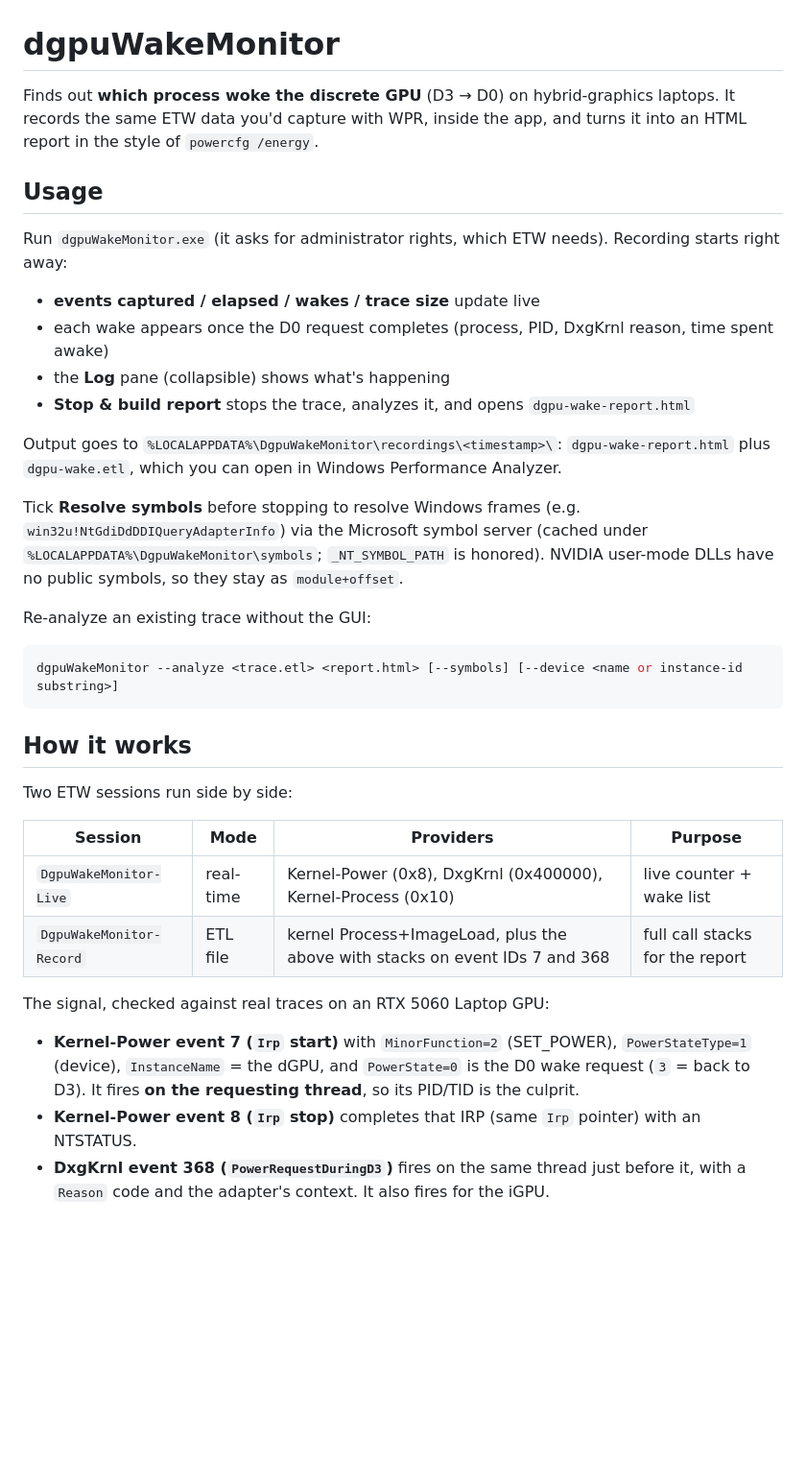
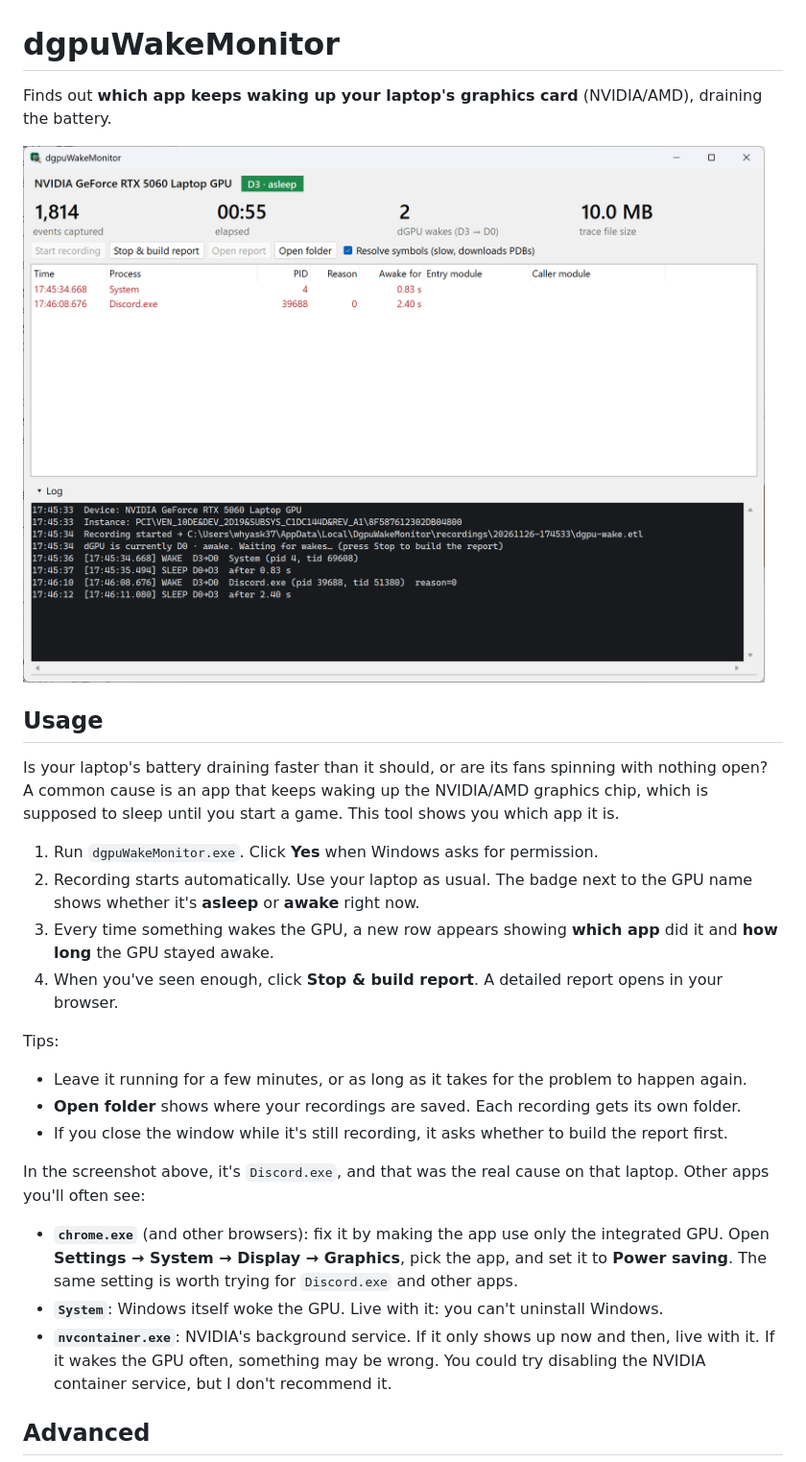
Before and after one commit to phu54321/dgpuWakeMonitor, a Markdown page: README.md, the part around one of its changes. Shown at 96% size. Drawn GitHub-style; pictures changed too: docsImg/screenshot.png (added); blank space fills up the shorter version.

Commit message:
README: rewrite for non-technical users; move details to README_ADVANCED.md
Add screenshot and common culprits (Discord, Chrome, System, nvcontainer).

Co-Authored-By: Claude Opus 5.5 <noreply@anthropic.com>

````diff
--- a/README.md
+++ b/README.md
@@ -1,46 +1,37 @@
 # dgpuWakeMonitor
 
-Finds out **which process woke the discrete GPU** (D3 → D0) on hybrid-graphics laptops.
-It records the same ETW data you'd capture with WPR, inside the app, and turns it into an HTML report
-in the style of `powercfg /energy`.
+Finds out **which app keeps waking up your laptop's graphics card** (NVIDIA/AMD), draining the battery.
+
+![dgpuWakeMonitor window](docsImg/screenshot.png)
 
 ## Usage
 
-Run `dgpuWakeMonitor.exe` (it asks for administrator rights, which ETW needs). Recording starts right away:
+Is your laptop's battery draining faster than it should, or are its fans spinning with nothing open?
+A common cause is an app that keeps waking up the NVIDIA/AMD graphics chip, which is supposed to sleep
+until you start a game. This tool shows you which app it is.
 
-- **events captured / elapsed / wakes / trace size** update live
-- each wake appears once the D0 request completes (process, PID, DxgKrnl reason, time spent awake)
-- the **Log** pane (collapsible) shows what's happening
-- **Stop & build report** stops the trace, analyzes it, and opens `dgpu-wake-report.html`
+1. Run `dgpuWakeMonitor.exe`. Click **Yes** when Windows asks for permission.
+2. Recording starts automatically. Use your laptop as usual.
+   The badge next to the GPU name shows whether it's **asleep** or **awake** right now.
+3. Every time something wakes the GPU, a new row appears showing **which app** did it and **how long** the GPU stayed awake.
+4. When you've seen enough, click **Stop & build report**. A detailed report opens in your browser.
 
-Output goes to `%LOCALAPPDATA%\DgpuWakeMonitor\recordings\<timestamp>\`:
-`dgpu-wake-report.html` plus `dgpu-wake.etl`, which you can open in Windows Performance Analyzer.
+Tips:
 
-Tick **Resolve symbols** before stopping to resolve Windows frames (e.g. `win32u!NtGdiDdDDIQueryAdapterInfo`)
-via the Microsoft symbol server (cached under `%LOCALAPPDATA%\DgpuWakeMonitor\symbols`; `_NT_SYMBOL_PATH` is honored).
-NVIDIA user-mode DLLs have no public symbols, so they stay as `module+offset`.
+- Leave it running for a few minutes, or as long as it takes for the problem to happen again.
+- **Open folder** shows where your recordings are saved. Each recording gets its own folder.
+- If you close the window while it's still recording, it asks whether to build the report first.
 
-Re-analyze an existing trace without the GUI:
+In the screenshot above, it's `Discord.exe`, and that was the real cause on that laptop.
+Other apps you'll often see:
 
-```powershell
-dgpuWakeMonitor --analyze <trace.etl> <report.html> [--symbols] [--device <name or instance-id substring>]
-```
+- **`chrome.exe`** (and other browsers): fix it by making the app use only the integrated GPU.
+  Open **Settings → System → Display → Graphics**, pick the app, and set it to **Power saving**.
+  The same setting is worth trying for `Discord.exe` and other apps.
+- **`System`**: Windows itself woke the GPU. Live with it: you can't uninstall Windows.
+- **`nvcontainer.exe`**: NVIDIA's background service. If it only shows up now and then, live with it.
+  If it wakes the GPU often, something may be wrong. You could try disabling the NVIDIA container service,
+  but I don't recommend it.
 
-## How it works
+## Advanced
 
-Two ETW sessions run side by side:
-
-| Session | Mode | Providers | Purpose |
-|---|---|---|---|
-| `DgpuWakeMonitor-Live` | real-time | Kernel-Power (0x8), DxgKrnl (0x400000), Kernel-Process (0x10) | live counter + wake list |
-| `DgpuWakeMonitor-Record` | ETL file | kernel Process+ImageLoad, plus the above with stacks on event IDs 7 and 368 | full call stacks for the report |
-
-The signal, checked against real traces on an RTX 5060 Laptop GPU:
-
-- **Kernel-Power event 7 (`Irp` start)** with `MinorFunction=2` (SET_POWER), `PowerStateType=1` (device),
-  `InstanceName` = the dGPU, and `PowerState=0` is the D0 wake request (`3` = back to D3).
-  It fires **on the requesting thread**, so its PID/TID is the culprit.
-- **Kernel-Power event 8 (`Irp` stop)** completes that IRP (same `Irp` pointer) with an NTSTATUS.
-- **DxgKrnl event 368 (`PowerRequestDuringD3`)** fires on the same thread just before it, with a `Reason` code
-  and the adapter's context. It also fires for the iGPU.
-
````
Also changed, not shown: other parts of README.md (+1 -26 lines), README_ADVANCED.md (added, +63 -0 lines).
